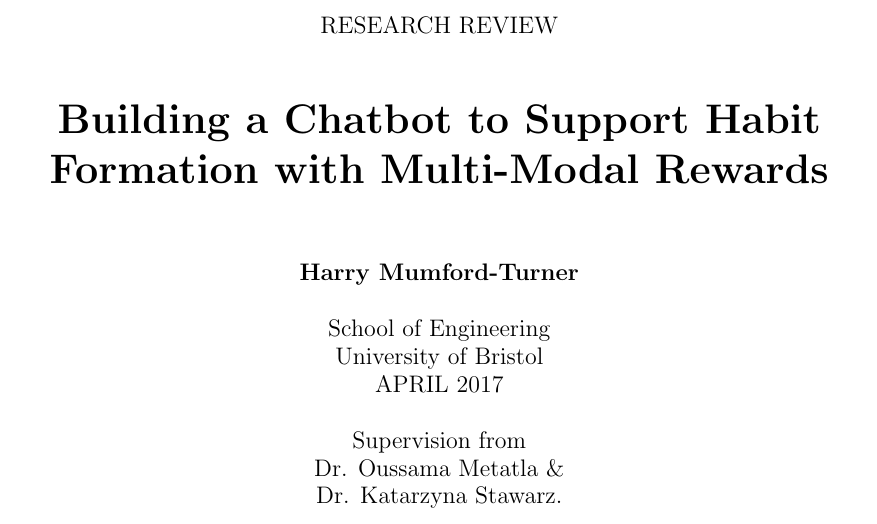
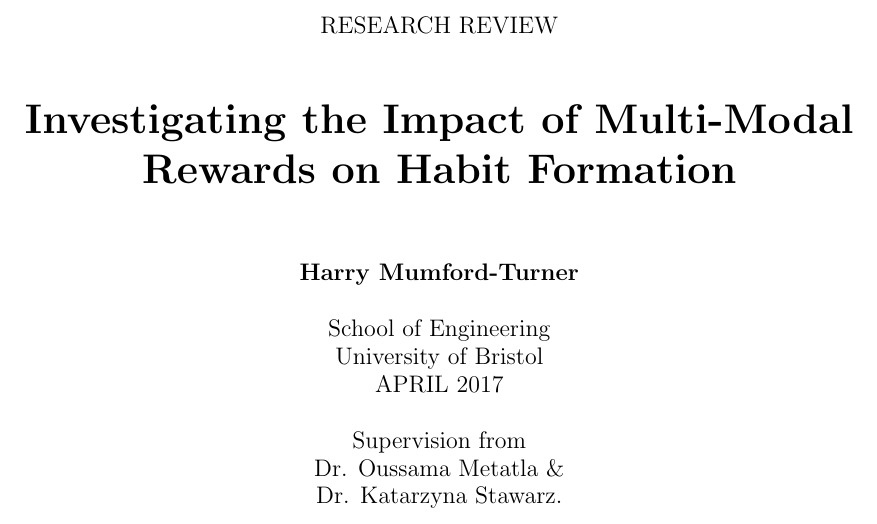
Before and after one commit to harrymt/masters-thesis, a LaTeX document (research-review/main.tex, which reads research-review/chapters/_title.tex): part of page 1 of 24, cut so that both start at the same text. Compiled offline with pdfLaTeX.

Commit message:
Moved to new Title

```diff
--- a/research-review/chapters/_title.tex
+++ b/research-review/chapters/_title.tex
@@ -13,9 +13,13 @@
 % Building a Habit Formation app
 % Designing Multi-Modal Rewards for Positive Habit Formation Systems
 % Building a Multi-Modal Habit Reward Chatbot.
+
+% New Research question: What is the Impact of Multi-Modal Rewards on Habit Formation
+% New Title: Investigating the Impact of Multi-Modal Rewards on Habit Formation
+
 \title{\large{RESEARCH REVIEW}
 \\
-\huge{\textbf{\\\\\\Building a Chatbot to Support Habit Formation with Multi-Modal Rewards}}}
+\huge{\textbf{\\\\\\Investigating the Impact of Multi-Modal Rewards on Habit Formation}}}
 \author{\\
 \textbf{Harry Mumford-Turner}\\
 \\
```
